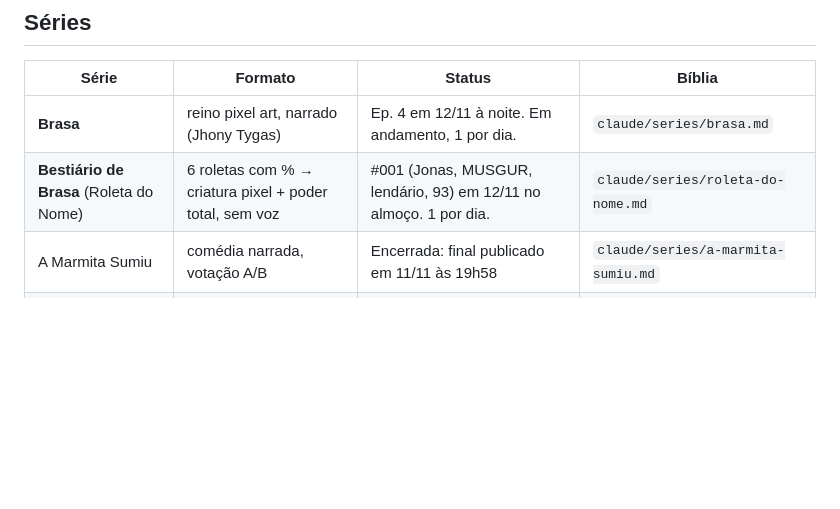
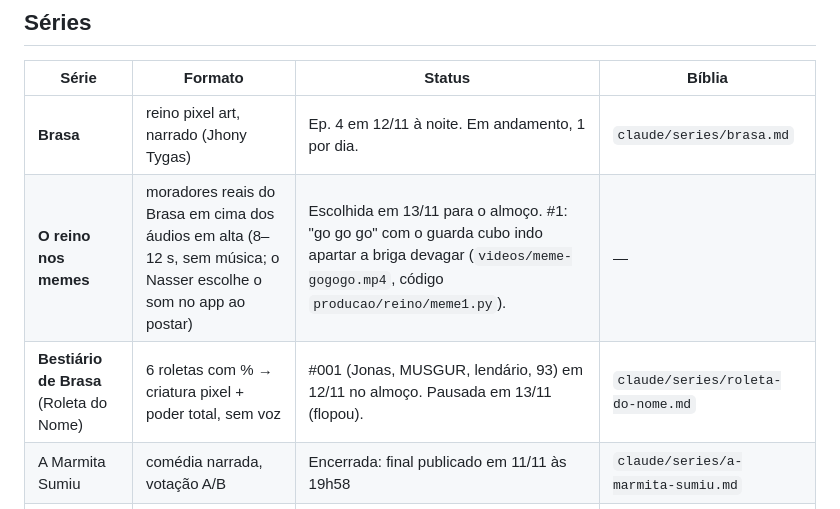
Before and after one commit to nasserthehamad/nasserthehamad.github.io, a Markdown page: producao/canal-vcescolheaoub.md, the part around the change. Drawn GitHub-style; blank space fills up the shorter version.

Commit message:
Canal: nova série O reino nos memes
Co-Authored-By: Claude Opus 5.5 <noreply@anthropic.com>
Claude-Session: https://claude.ai/code/session_01XfaN9gDRBqL3HLH3nehadv

```diff
--- a/producao/canal-vcescolheaoub.md
+++ b/producao/canal-vcescolheaoub.md
@@ -21,7 +21,8 @@ não chegou a ser postado.
 | Série | Formato | Status | Bíblia |
 | --- | --- | --- | --- |
 | **Brasa** | reino pixel art, narrado (Jhony Tygas) | Ep. 4 em 12/11 à noite. Em andamento, 1 por dia. | `claude/series/brasa.md` |
-| **Bestiário de Brasa** (Roleta do Nome) | 6 roletas com % → criatura pixel + poder total, sem voz | #001 (Jonas, MUSGUR, lendário, 93) em 12/11 no almoço. 1 por dia. | `claude/series/roleta-do-nome.md` |
+| **O reino nos memes** | moradores reais do Brasa em cima dos áudios em alta (8–12 s, sem música; o Nasser escolhe o som no app ao postar) | Escolhida em 13/11 para o almoço. #1: "go go go" com o guarda cubo indo apartar a briga devagar (`videos/meme-gogogo.mp4`, código `producao/reino/meme1.py`). | — |
+| **Bestiário de Brasa** (Roleta do Nome) | 6 roletas com % → criatura pixel + poder total, sem voz | #001 (Jonas, MUSGUR, lendário, 93) em 12/11 no almoço. Pausada em 13/11 (flopou). | `claude/series/roleta-do-nome.md` |
 | A Marmita Sumiu | comédia narrada, votação A/B | Encerrada: final publicado em 11/11 às 19h58 | `claude/series/a-marmita-sumiu.md` |
 | Quem Bate à Porta | suspense narrado, votação A/B | Encerrada em 08/11 | `claude/series/quem-bate-a-porta.md` |
 | O Pix Errado | narrada | Não postada | `claude/series/o-pix-errado.md` |
```
